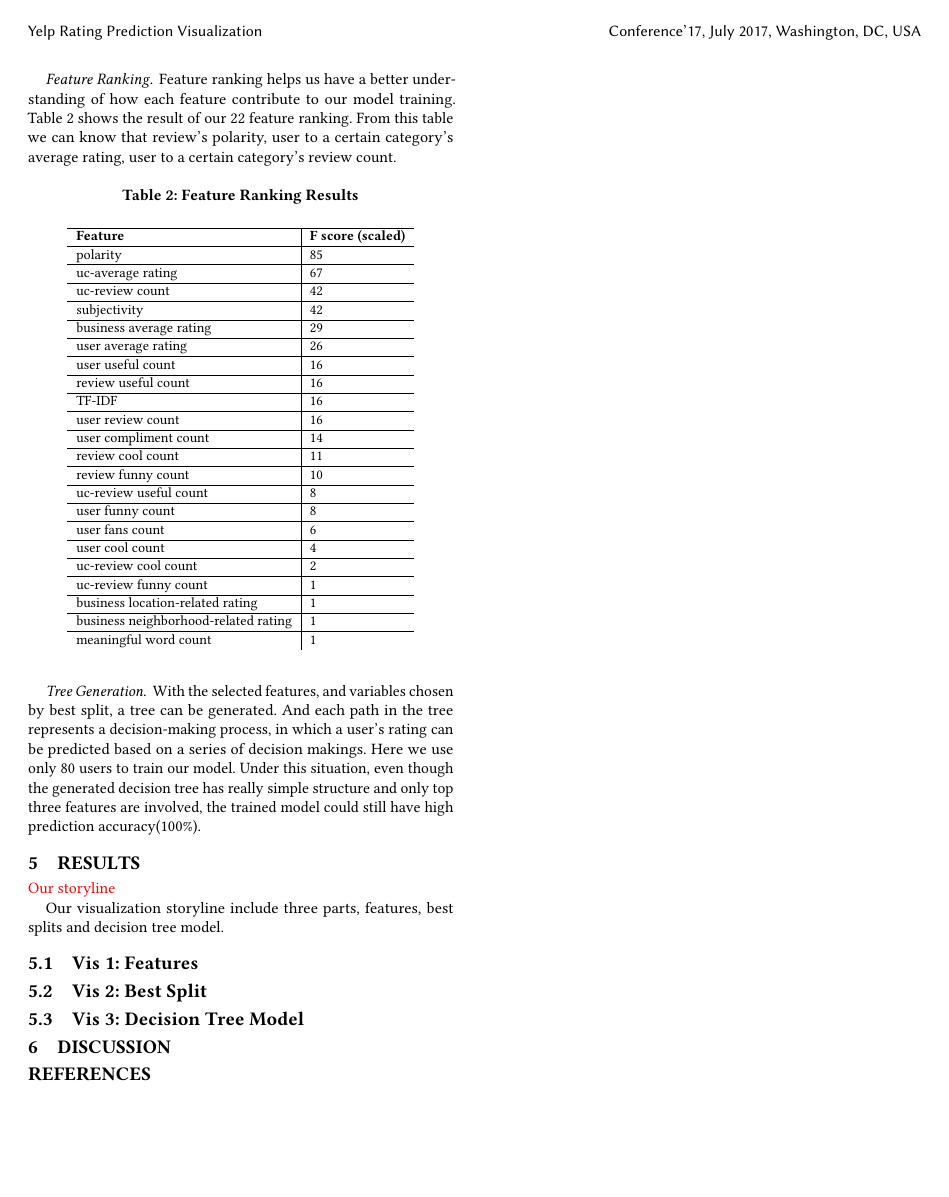
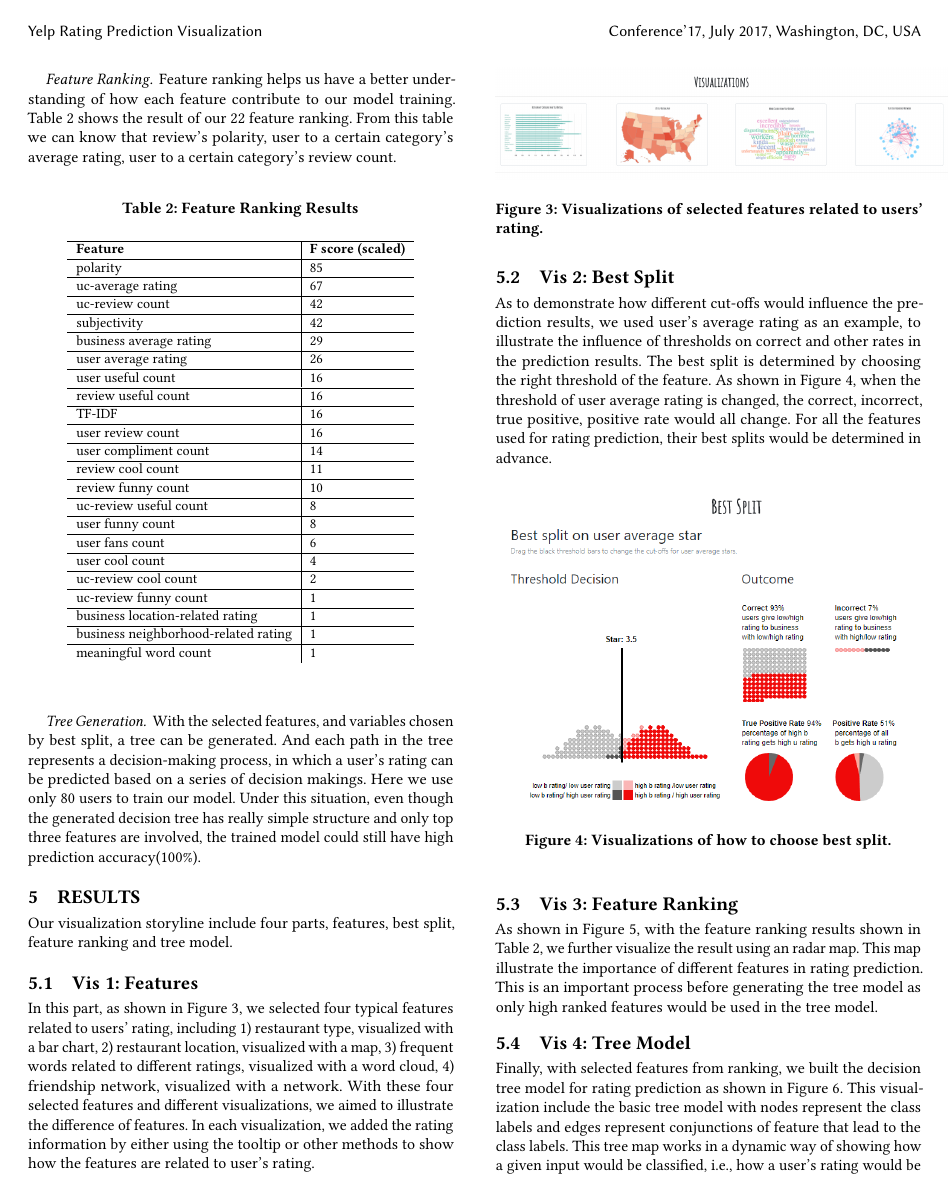
Before and after one commit to INFO-4602-5602/spring-2018-final-projects-vis-buffs, a LaTeX paper (Submission/report/main.tex, which reads Submission/report/results.tex): page 3 of 3 before the commit and page 3 of 4 after it. Compiled offline with pdfLaTeX.

Commit message:
finish storyline + discussion

```diff
--- a/Submission/report/results.tex
+++ b/Submission/report/results.tex
@@ -1,12 +1,34 @@
 \section{Results}
 \label{sec:results}
 
-\textcolor{red}{Our storyline}
-
-Our visualization storyline include three parts, features, best splits and decision tree model.
+Our visualization storyline include four parts, features, best split, feature ranking and tree model.
 
 \subsection{Vis 1: Features}
 
+In this part, as shown in Figure \ref{fig:vis_1}, we selected four typical features related to users' rating, including 1) restaurant type, visualized with a bar chart, 2) restaurant location, visualized with a map, 3) frequent words related to different ratings, visualized with a word cloud, 4) friendship network, visualized with a network. With these four selected features and different visualizations, we aimed to illustrate the difference of features. In each visualization, we added the rating information by either using the tooltip or other methods to show how the features are related to user's rating.
+
+%-------------------------------------------
+\begin{figure}[h]
+	\centering
+	\includegraphics[width=9cm]{vis_1.png}
+	\caption{Visualizations of selected features related to users' rating.}
+	\label{fig:vis_1}
+\end{figure}
+%-------------------------------------------
+
 \subsection{Vis 2: Best Split}
 
-\subsection{Vis 3: Decision Tree Model}
+As to demonstrate how different cut-offs would influence the prediction results, we used user's average rating as an example, to illustrate the influence of thresholds on correct and other rates in the prediction results. The best split is determined by choosing the right threshold of the feature. As shown in Figure \ref{fig:vis_2}, when the threshold of user average rating is changed, the correct, incorrect, true positive, positive rate would all change. For all the features used for rating prediction, their best splits would be determined in advance.
+
+%-------------------------------------------
+\begin{figure}[h]
+	\centering
+	\includegraphics[width=9cm]{vis_2.png}
+	\caption{Visualizations of how to choose best split.}
+	\label{fig:vis_2}
+\end{figure}
+%-------------------------------------------
+
+\subsection{Vis 3: Feature Ranking}
+
+As shown in Figure \ref{fig:vis_3}, with the feature ranking results shown in Table \ref{tb:ranking}, we further visualize the result using an radar map. This map illustrate the importance of different features in rating prediction. This is an important process before generating the tree model as only high ranked features would be used in the tree model.
@@ -12,0 +41,7 @@ Our visualization storyline include three parts, features, best splits and decis
+	\label{fig:vis_3}
+\end{figure}
+%-------------------------------------------
+
+\subsection{Vis 4: Tree Model}
+
+Finally, with selected features from ranking, we built the decision tree model for rating prediction as shown in Figure \ref{fig:vis_4}. This visualization include the basic tree model with nodes represent the class labels and edges represent conjunctions of feature that lead to the class labels. This tree map works in a dynamic way of showing how a given input would be classified, i.e., how a user's rating would be predicted given related features. Additionally, the training and test accuracy are also calculated.
@@ -12,0 +54,3 @@ Our visualization storyline include three parts, features, best splits and decis
+	\label{fig:vis_4}
+\end{figure}
+%-------------------------------------------
```
Also changed, not shown: Submission/report/discussion.tex (+2 -0 lines), Submission/report/figures/vis_1.PNG (added), Submission/report/figures/vis_2.PNG (added), Submission/report/figures/vis_3.PNG (added), Submission/report/figures/vis_4.PNG (added), Submission/report/main.pdf, Submission/report/results.tex (12 more changed lines), 5 other files.
